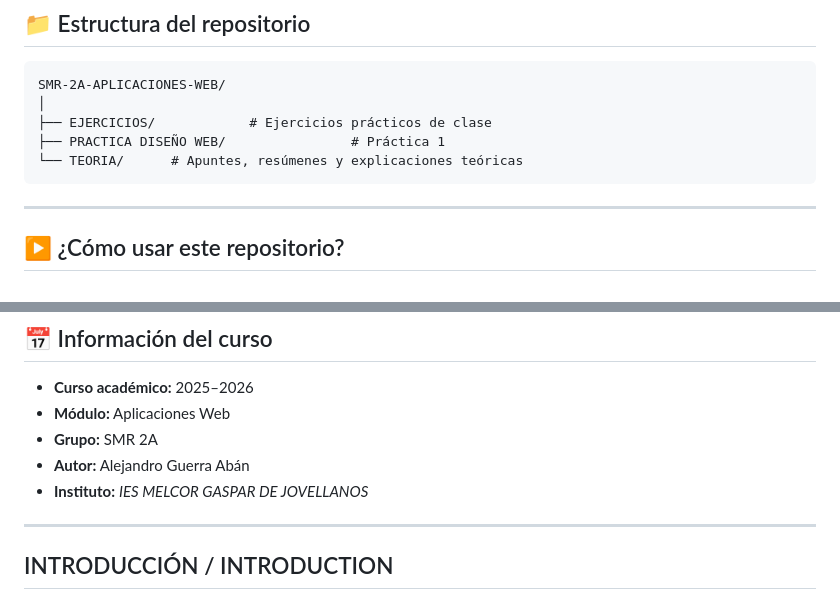
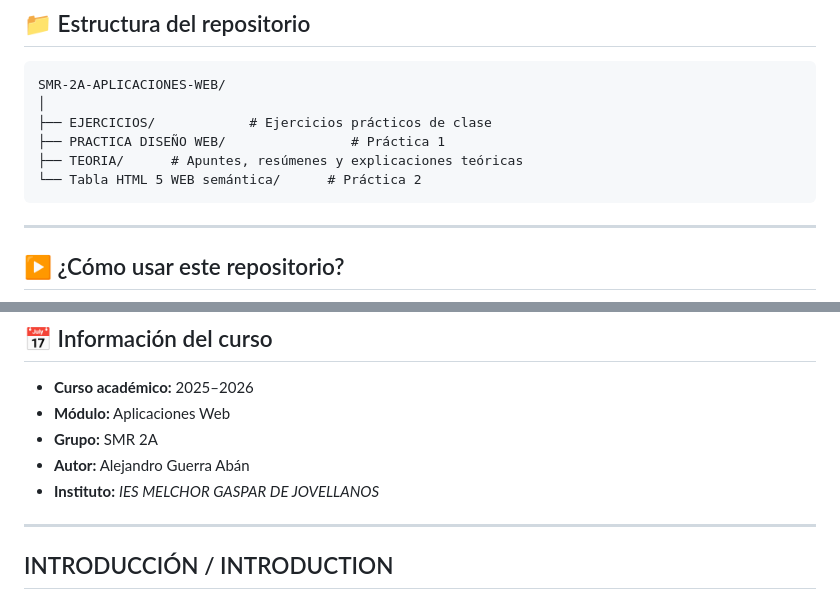
Before and after one commit to Alejandro-Guerra-Aban/SMR-2A-APLICACIONES-WEB, a Markdown page: README.md, 2 parts joined by grey strips. Drawn GitHub-style.

Commit message:
Actualización del README.md
El día 26/10/2025 a las 11:43 se actualiza el README.md con la nueva información acerca de la última práctica.

````diff
--- a/README.md
+++ b/README.md
@@ -32,7 +32,8 @@ SMR-2A-APLICACIONES-WEB/
 │
 ├── EJERCICIOS/            # Ejercicios prácticos de clase
 ├── PRACTICA DISEÑO WEB/                # Práctica 1
-└── TEORIA/      # Apuntes, resúmenes y explicaciones teóricas
+├── TEORIA/      # Apuntes, resúmenes y explicaciones teóricas
+└── Tabla HTML 5 WEB semántica/      # Práctica 2
 ```
 ---
 
@@ -96,7 +97,7 @@ Para trabajar cómodamente con los archivos y ejercicios de este repositorio, se
 - **Módulo:** Aplicaciones Web
 - **Grupo:** SMR 2A
 - **Autor:** Alejandro Guerra Abán
-- **Instituto:** *IES MELCOR GASPAR DE JOVELLANOS*
+- **Instituto:** *IES MELCHOR GASPAR DE JOVELLANOS*
 
 ---
 
````
